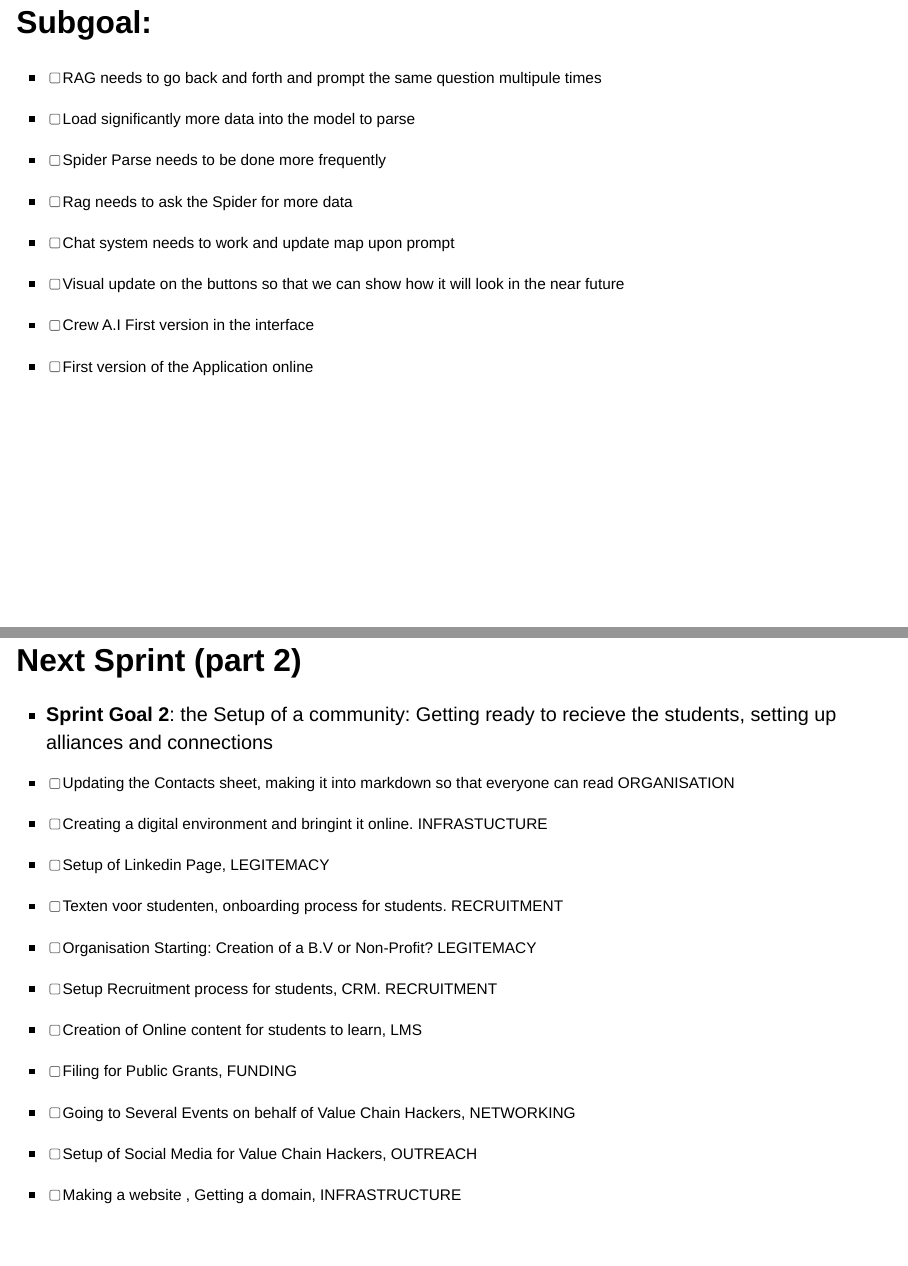
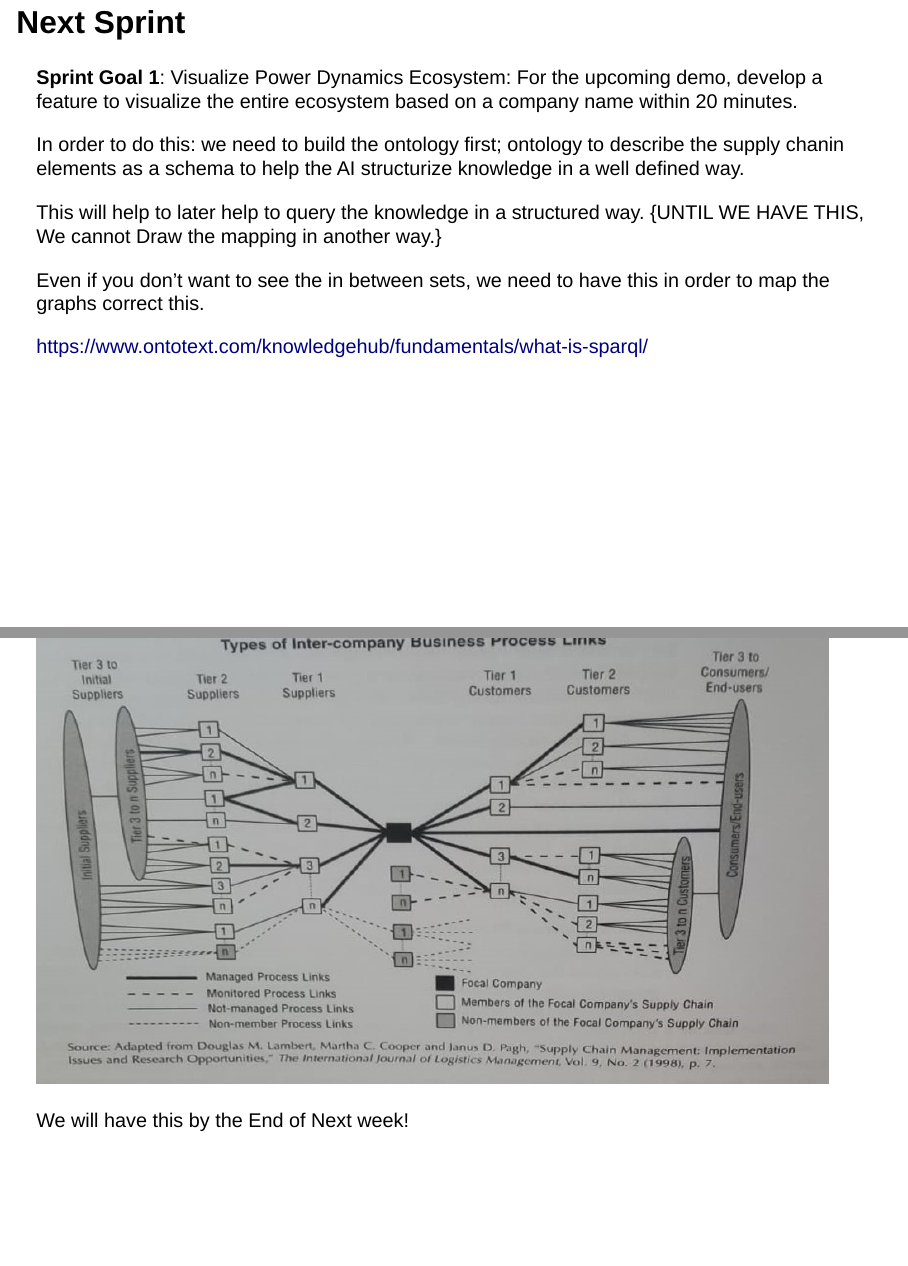
Before and after one commit to Value-Chain-Hackers/KnopenKoning, a Quarto document (presentations/30-05-2024 Planning.qmd): pages 13 and 14 of 17 before the commit and pages 12 and 13 of 20 after it, joined at a grey line. Rendered offline with R 4.5, knitr and Pandoc in place of Quarto, with nearby package versions; drawn as Slidy slides in place of the format the file asks for.

Commit message:
presentation Update

```diff
--- a/presentations/30-05-2024 Planning.qmd
+++ b/presentations/30-05-2024 Planning.qmd
@@ -148,8 +146,24 @@
 
 ## Next Sprint
 
-- **Sprint Goal 1**: Visualize Power Dynamics Ecosystem: For the upcoming demo, develop a feature to visualize the entire ecosystem based on a company name within 20 minutes.
+**Sprint Goal 1**: Visualize Power Dynamics Ecosystem: For the upcoming demo, develop a feature to visualize the entire ecosystem based on a company name within 20 minutes.
 
-# Subgoal:
+In order to do this: we need to build the ontology first; ontology to describe the supply chanin elements as a schema to help the AI structurize knowledge in a well defined way.
 
-- [ ] RAG needs to go back and forth and prompt the same question multipule times
+This will help to later help to query the knowledge in a structured way.
+{UNTIL WE HAVE THIS, We cannot Draw the mapping in another way.}
+
+Even if you don't want to see the in between sets, we need to have this in order to map the graphs correct this.
+
+https://www.ontotext.com/knowledgehub/fundamentals/what-is-sparql/
+
+![](./PowerDynamics.jpg)
+
+We will have this by the End of Next week!
+
+##
+
+![](./PowerDynamics.jpg)
+
+
+## Sub-Goals:
@@ -156,9 +179,5 @@
 - [ ] Load significantly more data into the model to parse
-- [ ] Spider Parse needs to be done more frequently
-- [ ] Rag needs to ask the Spider for more data
 - [ ] Chat system needs to work and update map upon prompt
-- [ ] Visual update on the buttons so that we can show how it will look in the near future
-- [ ] Crew A.I First version in the interface
 - [ ] First version of the Application online
 
 ## Next Sprint (part 2)
```
Also changed, not shown: presentations/30-05-2024 Planning.html, presentations/PowerDynamics.jpg (added), presentations/30-05-2024 Planning.qmd (11 more changed lines).
